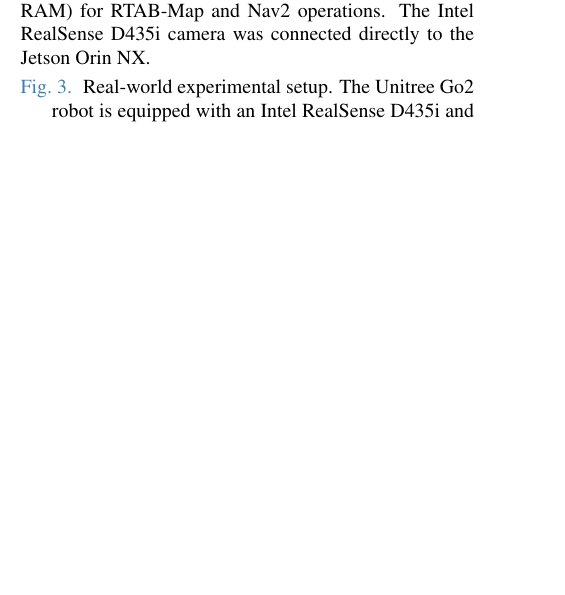
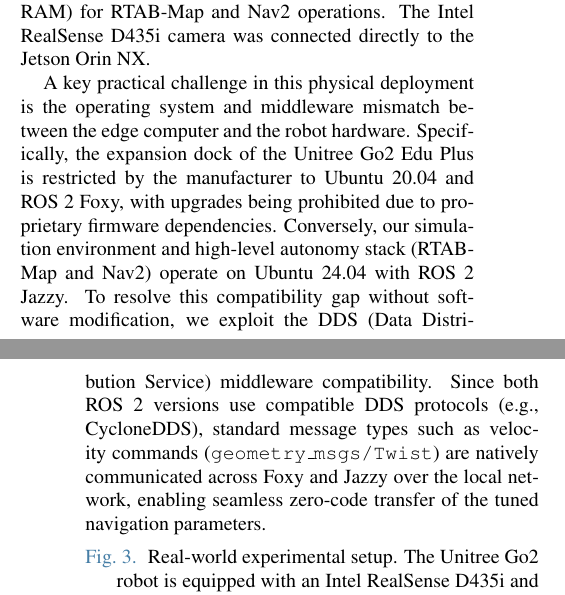
Before and after one commit to CGV-HGU/isaac-go2-ros2, a LaTeX document (ICCAS/main.tex): part of one column of page 3 of 4 before the commit and two parts of the columns of pages 3 and 4 of 4 after it, the two joined at a grey line, cut so that both start at the same text, the shorter picture padded with empty space. Compiled offline with pdfLaTeX.

Commit message:
Explain DDS-based ROS 2 version bridging (Foxy on dock vs Jazzy in sim) in main.tex

```diff
--- a/ICCAS/main.tex
+++ b/ICCAS/main.tex
@@ -115,6 +115,8 @@ To evaluate obstacle avoidance, virtual boxes were placed along the corridor. Th
 \subsection{Physical Deployment and Results}
 Following successful simulation testing, the visual navigation pipeline was deployed on a physical Unitree Go2 robot. To satisfy the strict computational constraints of the edge computer, we bypassed the PyTorch-based RL locomotion policy on-board the robot. Instead, the high-level velocity commands ($\mathbf{v}_{cmd}$) from Nav2 were routed directly to the robot's built-in, closed-source Unitree Sport API via a lightweight ROS 2 command bridge. This architectural choice saved valuable CPU and GPU resources on the Jetson Orin NX (20W mode, 16GB RAM) for RTAB-Map and Nav2 operations. The Intel RealSense D435i camera was connected directly to the Jetson Orin NX.
 
+A key practical challenge in this physical deployment is the operating system and middleware mismatch between the edge computer and the robot hardware. Specifically, the expansion dock of the Unitree Go2 Edu Plus is restricted by the manufacturer to Ubuntu 20.04 and ROS 2 Foxy, with upgrades being prohibited due to proprietary firmware dependencies. Conversely, our simulation environment and high-level autonomy stack (RTAB-Map and Nav2) operate on Ubuntu 24.04 with ROS 2 Jazzy. To resolve this compatibility gap without software modification, we exploit the DDS (Data Distribution Service) middleware compatibility. Since both ROS 2 versions use compatible DDS protocols (e.g., CycloneDDS), standard message types such as velocity commands (\texttt{geometry\_msgs/Twist}) are natively communicated across Foxy and Jazzy over the local network, enabling seamless zero-code transfer of the tuned navigation parameters.
+
 \begin{figure}[thb]
 \begin{center}
 %\includegraphics[width=6.5cm]{fig_real_deployment.eps}
```
Also changed, not shown: ICCAS/main.pdf.
